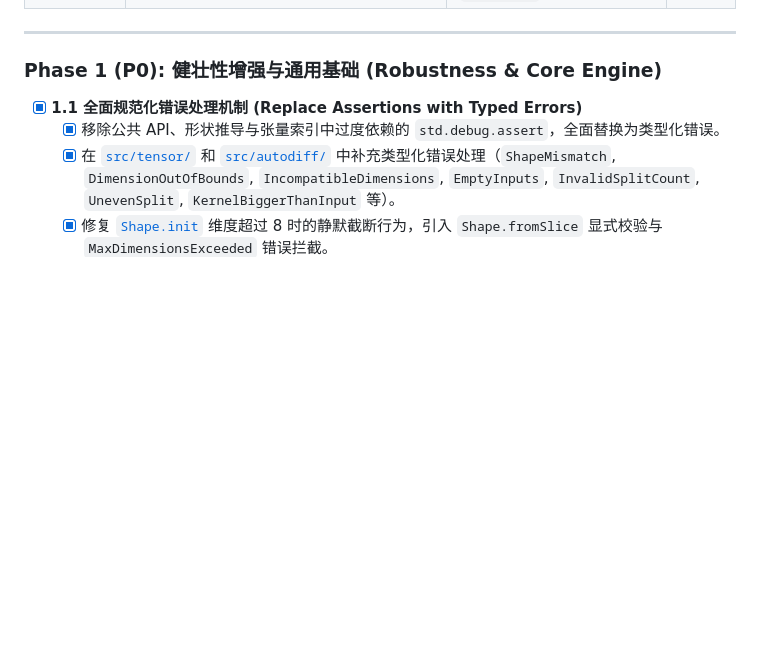
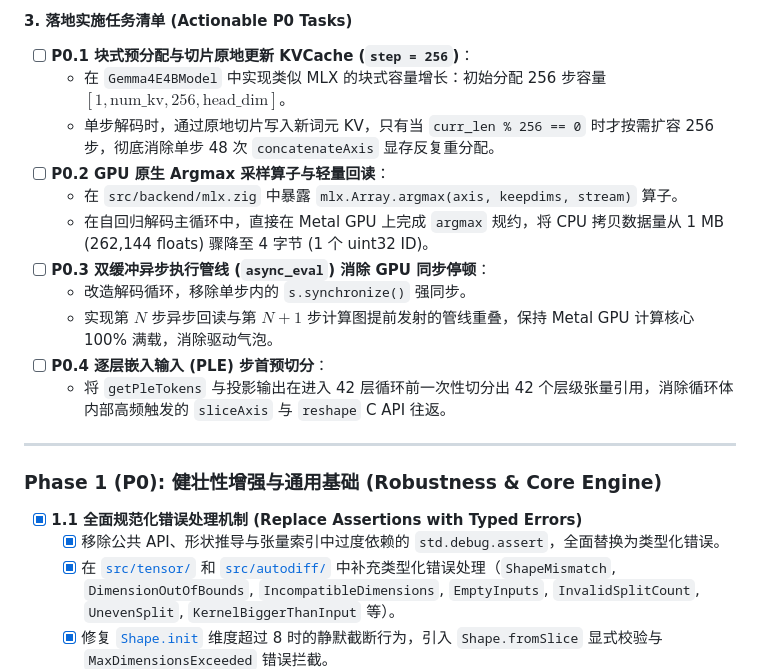
Before and after one commit to chen-gz/znn, a Markdown page: plan/TODO.md, the part around one of its changes. GitHub-like rendering; blank space fills up the shorter version.

```diff
--- a/plan/TODO.md
+++ b/plan/TODO.md
@@ -70,3 +101,15 @@
+#### 3. 落地实施任务清单 (Actionable P0 Tasks)
+- [ ] **P0.1 块式预分配与切片原地更新 KVCache (`step = 256`)**：
+  - 在 `Gemma4E4BModel` 中实现类似 MLX 的块式容量增长：初始分配 256 步容量 $[1, \text{num\_kv}, 256, \text{head\_dim}]$。
+  - 单步解码时，通过原地切片写入新词元 KV，只有当 `curr_len % 256 == 0` 时才按需扩容 256 步，彻底消除单步 48 次 `concatenateAxis` 显存反复重分配。
+- [ ] **P0.2 GPU 原生 Argmax 采样算子与轻量回读**：
+  - 在 `src/backend/mlx.zig` 中暴露 `mlx.Array.argmax(axis, keepdims, stream)` 算子。
+  - 在自回归解码主循环中，直接在 Metal GPU 上完成 `argmax` 规约，将 CPU 拷贝数据量从 1 MB (262,144 floats) 骤降至 4 字节 (1 个 uint32 ID)。
+- [ ] **P0.3 双缓冲异步执行管线 (`async_eval`) 消除 GPU 同步停顿**：
+  - 改造解码循环，移除单步内的 `s.synchronize()` 强同步。
+  - 实现第 $N$ 步异步回读与第 $N+1$ 步计算图提前发射的管线重叠，保持 Metal GPU 计算核心 100% 满载，消除驱动气泡。
+- [ ] **P0.4 逐层嵌入输入 (PLE) 步首预切分**：
+  - 将 `getPleTokens` 与投影输出在进入 42 层循环前一次性切分出 42 个层级张量引用，消除循环体内部高频触发的 `sliceAxis` 与 `reshape` C API 往返。
 
 ---
 
```
Also changed, not shown: other parts of plan/TODO.md (+32 -1 lines).
